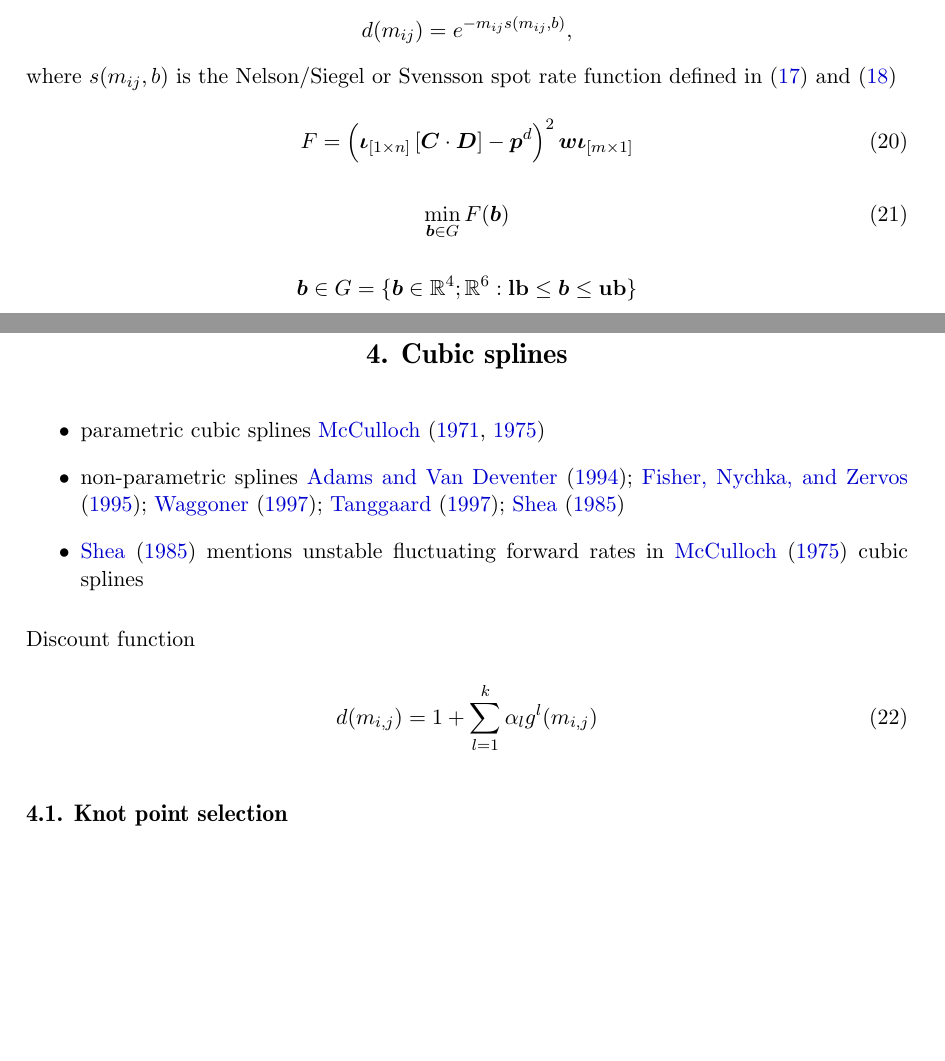
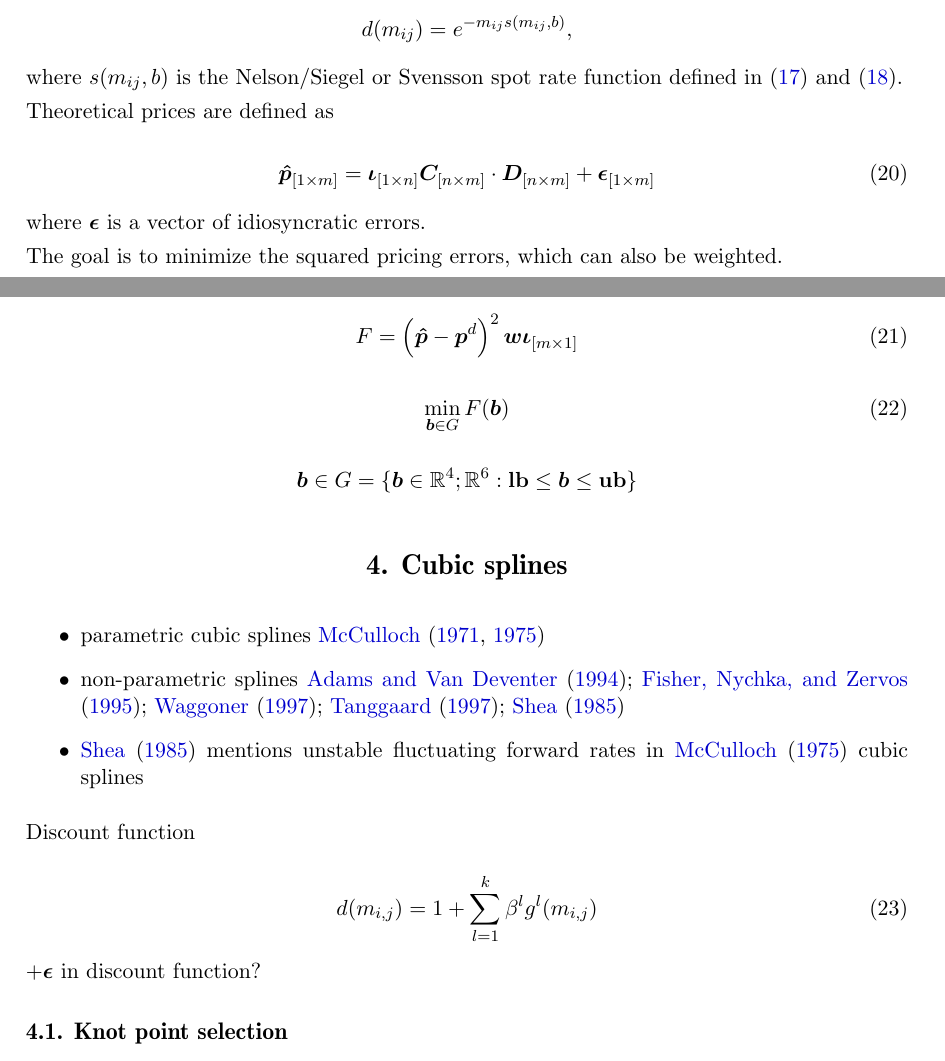
Before and after one commit to r-forge/termstrc, a LaTeX document (jss/jss-termstrc.tex, which reads jss/nelson.tex, jss/splines.tex): two parts of pages 5 and 6 of 13, joined at a grey line, cut so that both start at the same text, the shorter picture padded with empty space. Compiled offline with pdfLaTeX; the source files are stored in an older character set and shown here as Unicode.

Commit message:
notation splines
git-svn-id: svn://svn.r-forge.r-project.org/svnroot/termstrc@147 b6e8c802-fa29-48c1-b741-14f4e927981d

```diff
--- a/jss/nelson.tex
+++ b/jss/nelson.tex
@@ -64,11 +64,21 @@ The discount factor for any maturity can be calculated as follows.
 d(m_{ij})=e^{-m_{ij}s(m_{ij},b)},
 \end{displaymath}
 
-where $s(m_{ij},b)$ is the Nelson/Siegel or Svensson spot rate function defined in \eqref{eq:intspotrate} and \eqref{eq:nelson-spot}
+where $s(m_{ij},b)$ is the Nelson/Siegel or Svensson spot rate function defined in \eqref{eq:intspotrate} and \eqref{eq:nelson-spot}.
 
+Theoretical prices are defined as
+
+\begin{equation}
+  \label{eq:theorprices}
+  \bm{\hat{p}}_{[1\times m]} = \bm{\iota}_{[1\times n]}\bm{C}_{[n\times m]}\cdot\bm{D}_{[n\times m]}+\bm{\epsilon}_{[1\times m]}
+\end{equation}
+
+where $\bm{\epsilon}$ is a vector of idiosyncratic errors.
+
+The goal is to minimize the squared pricing errors, which can also be weighted.
 
 \begin{equation}\label{eq:objfct-nelson}
-	F=\left( \bm{\iota}_{\left[1 \times n\right]}\left[\bm{C}\cdot\bm{D}\right] - 		\bm{p}^d\right)^2 \bm{w}\bm{\iota}_{\left[m \times 1\right]}
+	F=\left(\bm{\hat{p}} - \bm{p}^d\right)^2 \bm{w}\bm{\iota}_{\left[m \times 1\right]}
 \end{equation}
 
 \begin{equation}
--- a/jss/splines.tex
+++ b/jss/splines.tex
@@ -12,8 +12,10 @@ Discount function
 
 \begin{equation}
   \label{eq:df_spline}
-  d(m_{i,j})=1+\sum_{l=1}^k\alpha_lg^l(m_{i,j})
+  d(m_{i,j})=1+\sum_{l=1}^k\beta^lg^l(m_{i,j})
 \end{equation}
+
+$+\bm{\epsilon}$ in discount function?
 
 \subsection{Knot point selection}
 
```
Also changed, not shown: jss/notation.tex (+3 -3 lines), jss/splines.tex (2 more changed lines).
